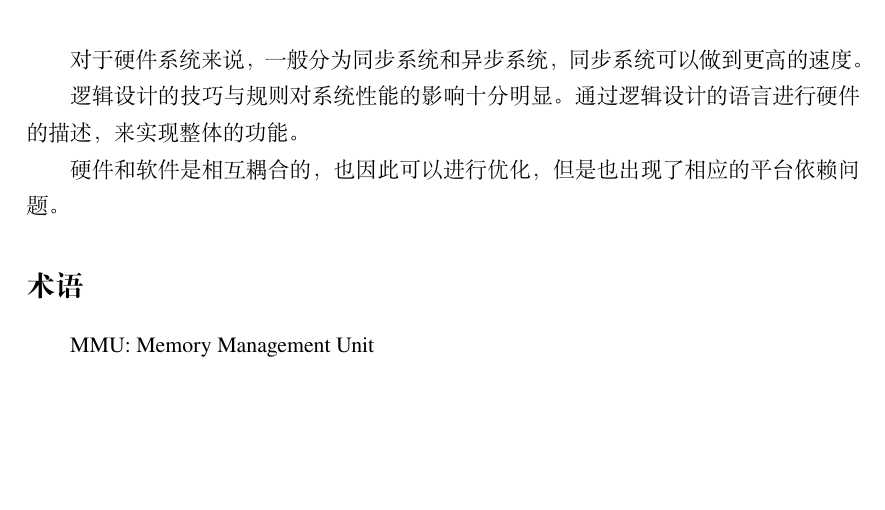
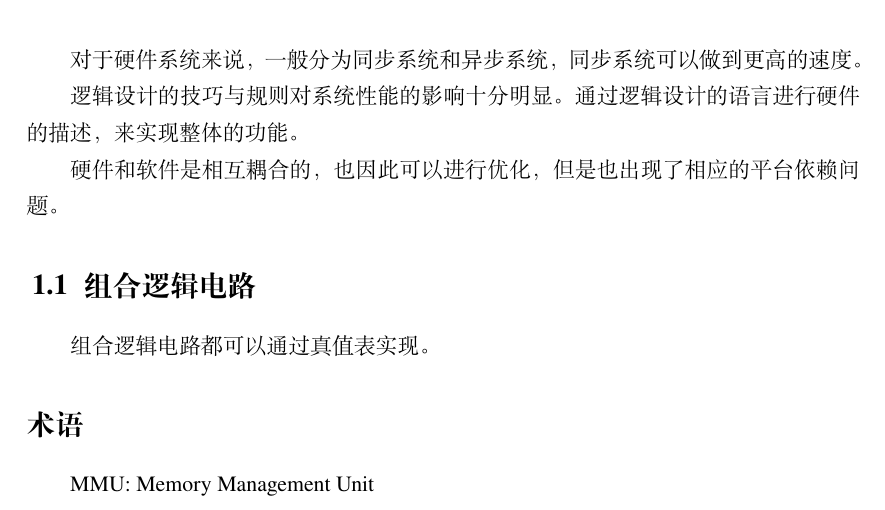
Before and after one commit to PannenetsF/Computer-Architecture, a LaTeX book (notes/chap/chap.06hw.tex): part of the page, cut so that both start at the same text, the shorter picture padded with empty space. Compiled offline with XeLaTeX; a missing font is replaced by an installed copy or a similar font.

Commit message:
week 6 day 1

```diff
--- a/notes/chap/chap.06hw.tex
+++ b/notes/chap/chap.06hw.tex
@@ -17,9 +17,18 @@
 
 硬件和软件是相互耦合的，也因此可以进行优化，但是也出现了相应的平台依赖问题。
 
+
+\section{组合逻辑电路}
+
+组合逻辑电路都可以通过真值表实现。
+
+% \section{时序逻辑电路}
+
 \section*{术语}
 
 MMU: Memory Management Unit
+
+
 
 % End Here
 
```
Also changed, not shown: slides/chap/week6-1.pdf (added), slides/chap/week6-2.pdf (added).
